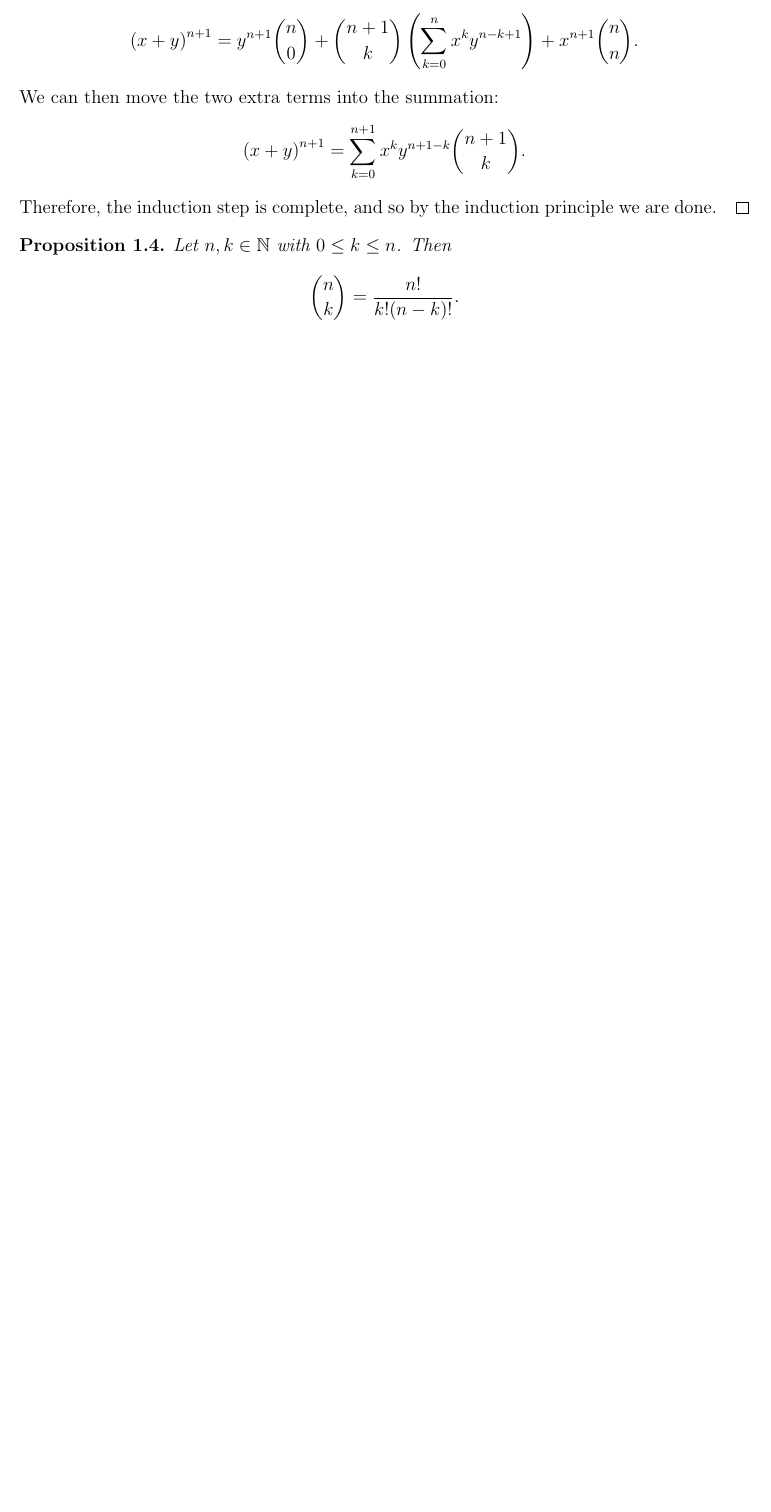
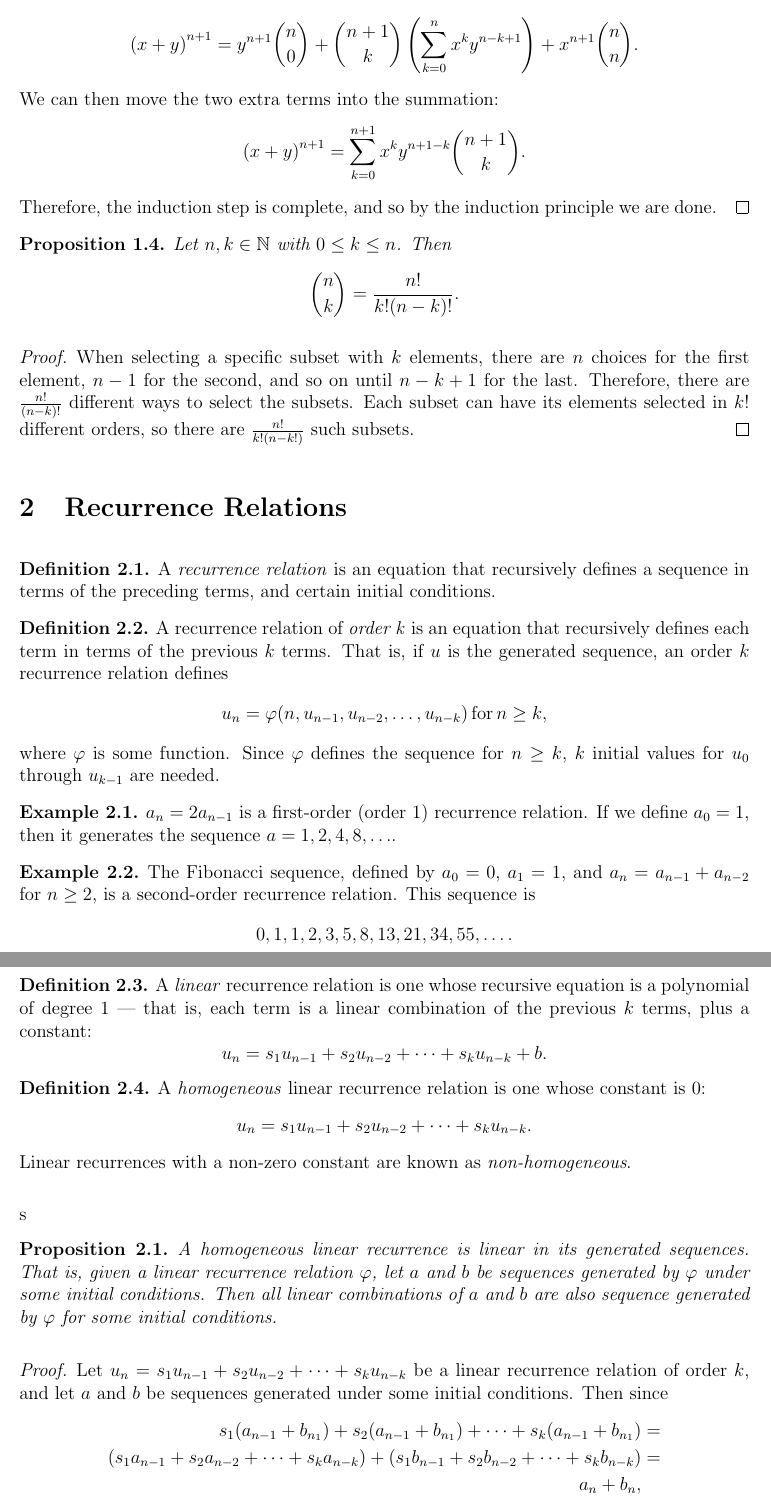
Before and after one commit to brendanburkhart/notes, a LaTeX document (Discrete/discrete.tex): part of page 4 of 4 before the commit and two parts of pages 4 and 5 of 6 after it, the two joined at a grey line, cut so that both start at the same text, the shorter picture padded with empty space. Compiled offline with pdfLaTeX.

Commit message:
Start recurrence relations

```diff
--- a/Discrete/discrete.tex
+++ b/Discrete/discrete.tex
@@ -118,3 +118,45 @@ Let $n, k \in \N$. The \emph{binomial coefficient} $n \choose k$ is the number o
     Let $n, k \in \N$ with $0 \leq k \leq n$. Then \[\binom{n}{k} = \frac{n!}{k!(n-k)!}.\]
 \end{prop}
 
+\begin{proof}
+    When selecting a specific subset with $k$ elements, there are $n$ choices for the first element, $n-1$ for the second, and so on until $n-k+1$ for the last. Therefore, there are $\frac{n!}{(n-k)!}$ different ways to select the subsets. Each subset can have its elements selected in $k!$ different orders, so there are $\frac{n!}{k!(n-k!)}$ such subsets.
+\end{proof}
+
+\section{Recurrence Relations}
+
+\begin{defn}
+    A \emph{recurrence relation} is an equation that recursively defines a sequence in terms of the preceding terms, and certain initial conditions.
+\end{defn}
+
+\begin{defn}
+    A recurrence relation of \emph{order k} is an equation that recursively defines each term in terms of the previous $k$ terms. That is, if $u$ is the generated sequence, an order $k$ recurrence relation defines \[u_n = \varphi(n, u_{n-1}, u_{n-2}, \ldots, u_{n-k}) \,\textrm{for}\, n \geq k,\] where $\varphi$ is some function. Since $\varphi$ defines the sequence for $n \geq k$, $k$ initial values for $u_0$ through $u_{k-1}$ are needed.
+\end{defn}
+
+\begin{exmp}
+    $a_n = 2a_{n-1}$ is a first-order (order 1) recurrence relation. If we define $a_0 = 1$, then it generates the sequence $a = 1, 2, 4, 8, \ldots$.
+\end{exmp}
+
+\begin{exmp}
+    The Fibonacci sequence, defined by $a_0 = 0$, $a_1 = 1$, and $a_n = a_{n-1} + a_{n-2}$ for $n \geq 2$, is a second-order recurrence relation. This sequence is \[0, 1, 1, 2, 3, 5, 8, 13, 21, 34, 55, \ldots.\]
+\end{exmp}
+
+\begin{defn}
+    A \emph{linear} recurrence relation is one whose recursive equation is a polynomial of degree $1$ --- that is, each term is a linear combination of the previous $k$ terms, plus a constant: \[u_n = s_1u_{n-1} + s_2u_{n-2} + \cdots + s_ku_{n-k} + b.\]
+\end{defn}
+
+\begin{defn}
+    A \emph{homogeneous} linear recurrence relation is one whose constant is $0$: \[u_n = s_1u_{n-1} + s_2u_{n-2} + \cdots + s_ku_{n-k}.\] Linear recurrences with a non-zero constant are known as \emph{non-homogeneous}.
+\end{defn}s
+\begin{prop}
+    A homogeneous linear recurrence is linear in its generated sequences. That is, given a linear recurrence relation $\varphi$, let $a$ and $b$ be sequences generated by $\varphi$ under some initial conditions. Then all linear combinations of $a$ and $b$ are also sequence generated by $\varphi$ for some initial conditions.
+\end{prop}
+
+\begin{proof}
+    Let $u_n = s_1u_{n-1} + s_2u_{n-2} + \cdots + s_ku_{n-k}$ be a linear recurrence relation of order $k$, and let $a$ and $b$ be sequences generated under some initial conditions. Then since
+    \begin{align*}
+        s_1(a_{n-1} + b_{n_1}) + s_2(a_{n-1} + b_{n_1}) + \cdots + s_k(a_{n-1} + b_{n_1}) & = \\ (s_1a_{n-1} + s_2a_{n-2} + \cdots + s_ka_{n-k}) + (s_1b_{n-1} + s_2b_{n-2} + \cdots + s_kb_{n-k}) & = \\
+        a_n + b_n, &
+    \end{align*}
+    and
+    \begin{align*}
+        s_1(ra_{n-1}) + s_2(ra_{n-1}) + \cdots + s_k(ra_{n-k}) & = \\
@@ -120,0 +188 @@ Let $n, k \in \N$. The \emph{binomial coefficient} $n \choose k$ is the number o
+    If $s \neq 1$ and $u_{n-1} = s^{n-1}(u_0 + \frac{t}{s-1}) - \frac{t}{s-1}$, then
```
Also changed, not shown: Discrete/discrete.tex (63 more changed lines).
